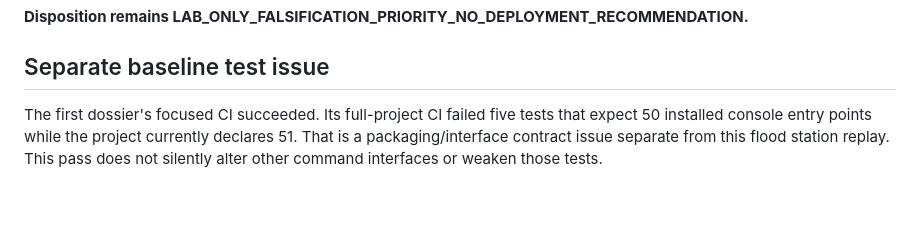
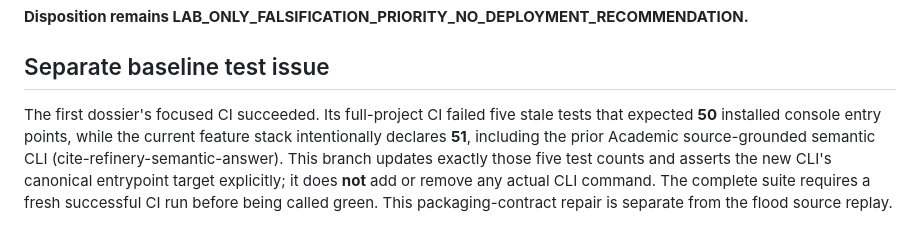
Before and after one commit to Spectating101/cite-refinery, a Markdown page: docs/FLOOD_PINNED_RANKING_REPLAY_V1.md, the part around the change. Rendered like a GitHub page; blank space fills up the shorter version.

Commit message:
docs(ci): record root cause and targeted repair for five stale console-script assertions

```diff
--- a/docs/FLOOD_PINNED_RANKING_REPLAY_V1.md
+++ b/docs/FLOOD_PINNED_RANKING_REPLAY_V1.md
@@ -67,4 +67,4 @@ The next gate requires legitimately obtained, locally relevant gauge histories,
 
 ## Separate baseline test issue
 
-The first dossier's focused CI succeeded. Its full-project CI failed five tests that expect 50 installed console entry points while the project currently declares 51. That is a packaging/interface contract issue separate from this flood station replay. This pass does not silently alter other command interfaces or weaken those tests.
+The first dossier's focused CI succeeded. Its full-project CI failed five stale tests that expected **50** installed console entry points, while the current feature stack intentionally declares **51**, including the prior Academic source-grounded semantic CLI (cite-refinery-semantic-answer). This branch updates exactly those five test counts and asserts the new CLI's canonical entrypoint target explicitly; it does **not** add or remove any actual CLI command. The complete suite requires a fresh successful CI run before being called green. This packaging-contract repair is separate from the flood source replay.
```
